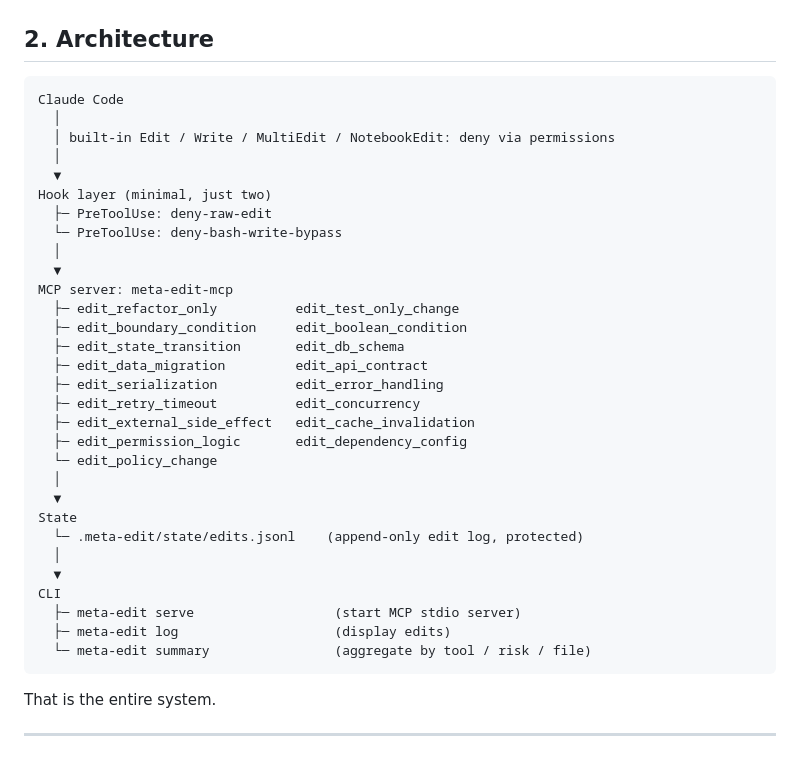
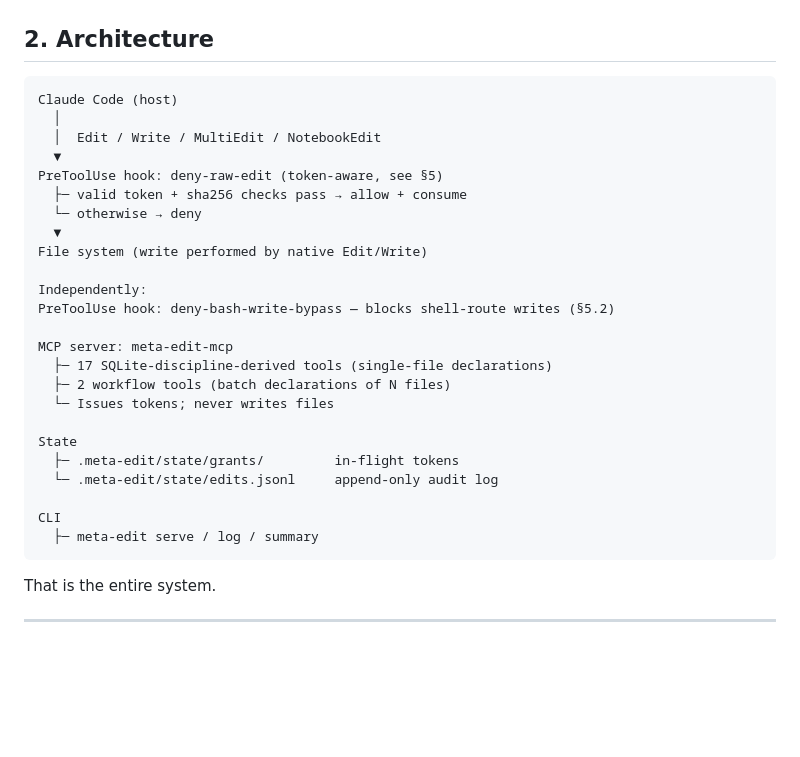
Before and after one commit to hiniachi/meta-edit, a Markdown page: docs/SPEC.md, the part around the change. Rendered like a GitHub page; blank space fills up the shorter version.

Commit message:
docs(spec): slim §2 Architecture to token-aware diagram
Replaces 39-line description with ~25-line diagram showing the
declaration → token → native-edit + hook flow. Old apply.ts-based
architecture removed.

````diff
--- a/docs/SPEC.md
+++ b/docs/SPEC.md
@@ -287,36 +287,30 @@ The MVP is built to find out whether this works. If AIs systematically misuse `e
 ## 2. Architecture
 
 ```
-Claude Code
+Claude Code (host)
   │
-  │ built-in Edit / Write / MultiEdit / NotebookEdit: deny via permissions
-  │
+  │  Edit / Write / MultiEdit / NotebookEdit
   ▼
-Hook layer (minimal, just two)
-  ├─ PreToolUse: deny-raw-edit
-  └─ PreToolUse: deny-bash-write-bypass
-  │
+PreToolUse hook: deny-raw-edit (token-aware, see §5)
+  ├─ valid token + sha256 checks pass → allow + consume
+  └─ otherwise → deny
   ▼
+File system (write performed by native Edit/Write)
+
+Independently:
+PreToolUse hook: deny-bash-write-bypass — blocks shell-route writes (§5.2)
+
 MCP server: meta-edit-mcp
-  ├─ edit_refactor_only          edit_test_only_change
-  ├─ edit_boundary_condition     edit_boolean_condition
-  ├─ edit_state_transition       edit_db_schema
-  ├─ edit_data_migration         edit_api_contract
-  ├─ edit_serialization          edit_error_handling
-  ├─ edit_retry_timeout          edit_concurrency
-  ├─ edit_external_side_effect   edit_cache_invalidation
-  ├─ edit_permission_logic       edit_dependency_config
-  └─ edit_policy_change
-  │
-  ▼
+  ├─ 17 SQLite-discipline-derived tools (single-file declarations)
+  ├─ 2 workflow tools (batch declarations of N files)
+  └─ Issues tokens; never writes files
+
 State
-  └─ .meta-edit/state/edits.jsonl    (append-only edit log, protected)
-  │
-  ▼
+  ├─ .meta-edit/state/grants/         in-flight tokens
+  └─ .meta-edit/state/edits.jsonl     append-only audit log
+
 CLI
-  ├─ meta-edit serve                  (start MCP stdio server)
-  ├─ meta-edit log                    (display edits)
-  └─ meta-edit summary                (aggregate by tool / risk / file)
+  ├─ meta-edit serve / log / summary
 ```
 
 That is the entire system.
````
